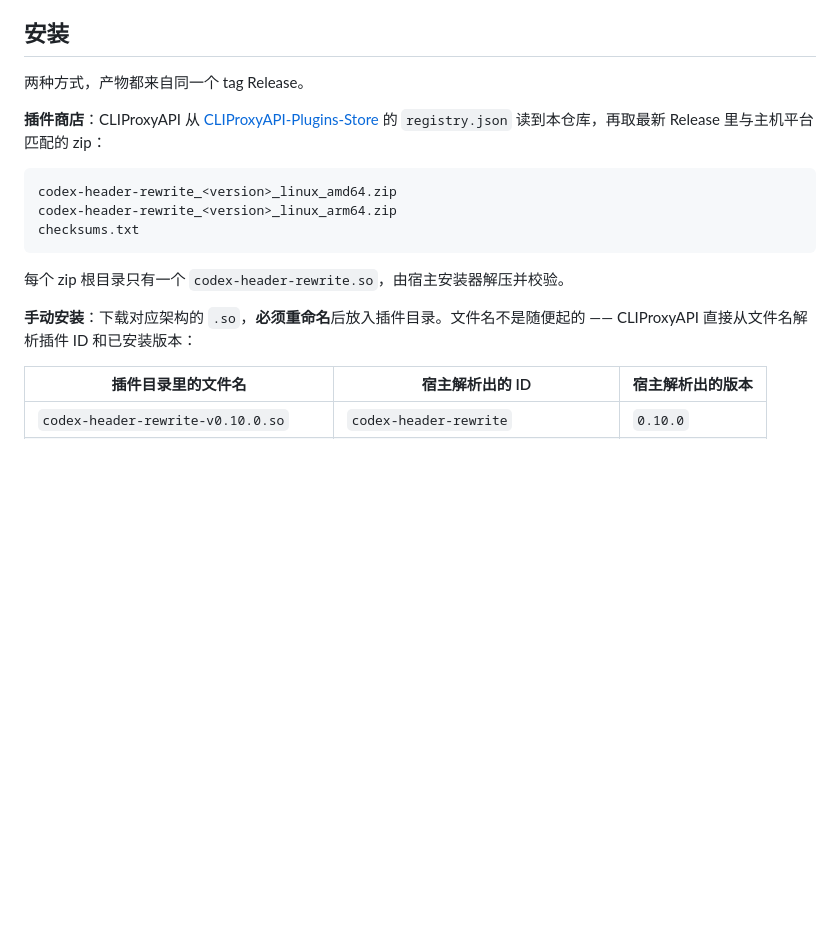
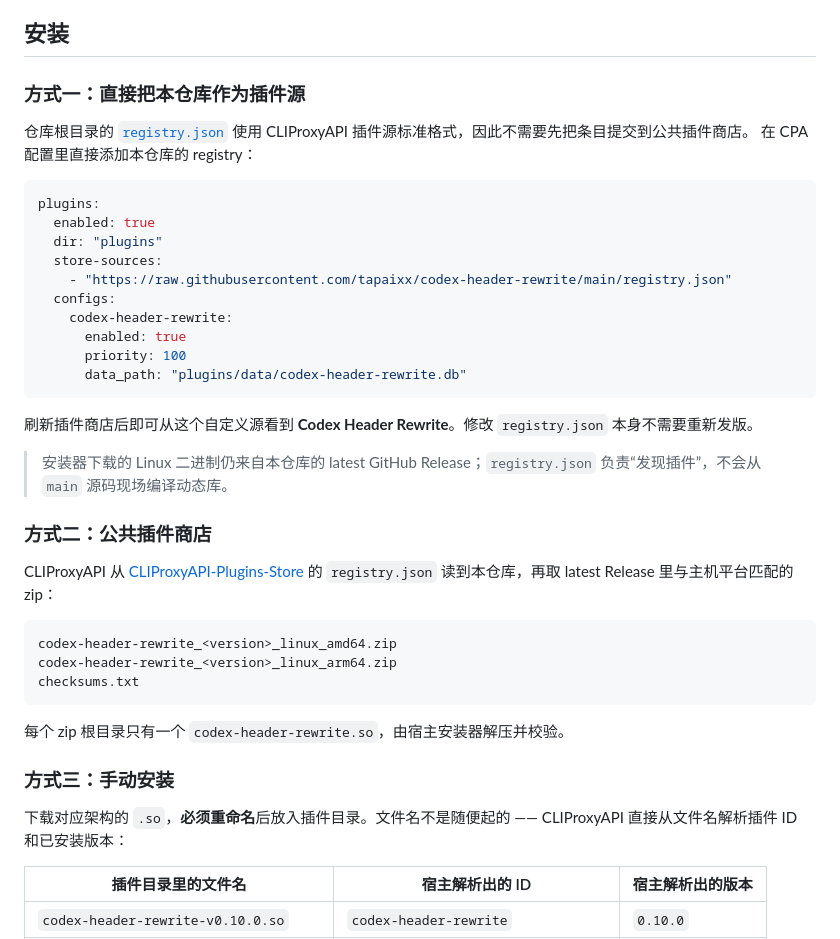
Before and after one commit to tapaixx/codex-header-rewrite, a Markdown page: README.md, the part around the change. Drawn GitHub-style; blank space fills up the shorter version.

Commit message:
Document direct repository plugin source

````diff
--- a/README.md
+++ b/README.md
@@ -26,11 +26,33 @@ CLIProxyAPI 原生插件：只处理 **Codex credential**，按 `auth_index` 动
 
 ## 安装
 
-两种方式，产物都来自同一个 tag Release。
+### 方式一：直接把本仓库作为插件源
 
-**插件商店**：CLIProxyAPI 从
+仓库根目录的 [`registry.json`](registry.json) 使用 CLIProxyAPI 插件源标准格式，因此不需要先把条目提交到公共插件商店。
+在 CPA 配置里直接添加本仓库的 registry：
+
+```yaml
+plugins:
+  enabled: true
+  dir: "plugins"
+  store-sources:
+    - "https://raw.githubusercontent.com/tapaixx/codex-header-rewrite/main/registry.json"
+  configs:
+    codex-header-rewrite:
+      enabled: true
+      priority: 100
+      data_path: "plugins/data/codex-header-rewrite.db"
+```
+
+刷新插件商店后即可从这个自定义源看到 **Codex Header Rewrite**。修改 `registry.json` 本身不需要重新发版。
+
+> 安装器下载的 Linux 二进制仍来自本仓库的 latest GitHub Release；`registry.json` 负责“发现插件”，不会从 `main` 源码现场编译动态库。
+
+### 方式二：公共插件商店
+
+CLIProxyAPI 从
 [CLIProxyAPI-Plugins-Store](https://github.com/tapaixx/CLIProxyAPI-Plugins-Store)
-的 `registry.json` 读到本仓库，再取最新 Release 里与主机平台匹配的 zip：
+的 `registry.json` 读到本仓库，再取 latest Release 里与主机平台匹配的 zip：
 
 ```text
 codex-header-rewrite_<version>_linux_amd64.zip
@@ -40,7 +62,9 @@ checksums.txt
 
 每个 zip 根目录只有一个 `codex-header-rewrite.so`，由宿主安装器解压并校验。
 
-**手动安装**：下载对应架构的 `.so`，**必须重命名**后放入插件目录。文件名不是随便起的
+### 方式三：手动安装
+
+下载对应架构的 `.so`，**必须重命名**后放入插件目录。文件名不是随便起的
 —— CLIProxyAPI 直接从文件名解析插件 ID 和已安装版本：
 
 | 插件目录里的文件名 | 宿主解析出的 ID | 宿主解析出的版本 |
````
